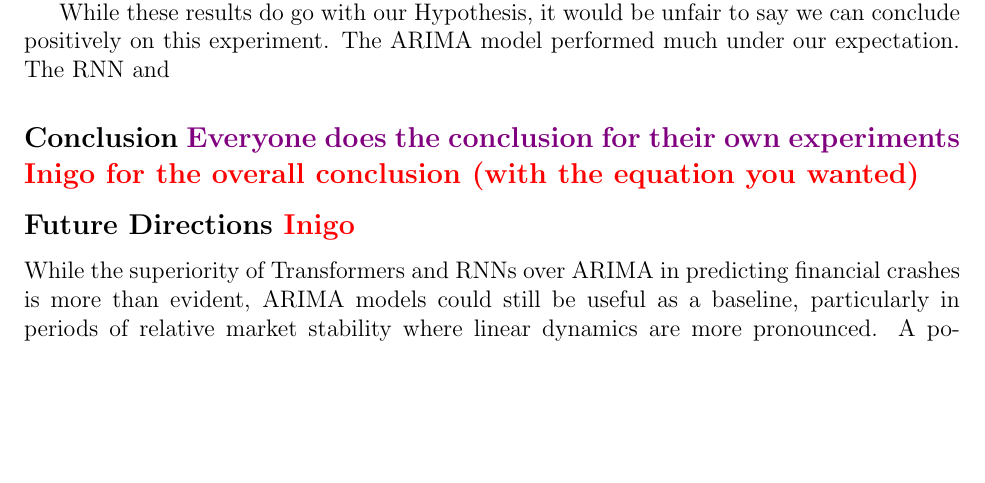
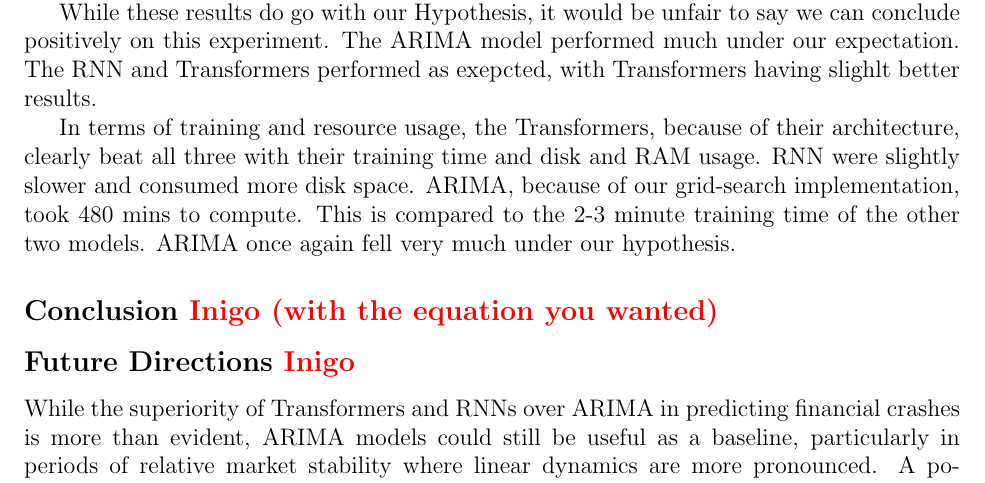
Before and after one commit to AdrienBelanger/451-Project, a LaTeX document (Project Final Report/final_report.tex): part of page 6 of 11, cut so that both start at the same text, the shorter picture padded with empty space. Compiled offline with pdfLaTeX.

Commit message:
added discussion

```diff
--- a/Project Final Report/final_report.tex
+++ b/Project Final Report/final_report.tex
@@ -206,10 +206,13 @@ The results of Experiment 1, on Figure 1, present a highly skewed report. While
 
 However, ARIMA performed very much underwhelmingly, with a prediction of over 3682 crashes. This makes 3087 false alarms, compared to 5 for RNNs and 3 for transformers. This shows that ARIMA struggled deeply with this experiment. This could be because of the way the experiment was set-up: as mentionned, ARIMA is a statistical model which needs more data to predict correctly.
 
-While these results do go with our Hypothesis, it would be unfair to say we can conclude positively on this experiment. The ARIMA model performed much under our expectation. The RNN and
+While these results do go with our Hypothesis, it would be unfair to say we can conclude positively on this experiment. The ARIMA model performed much under our expectation. The RNN and Transformers performed as exepcted, with Transformers having slighlt better results.
 
-\subsection*{Conclusion \textcolor{violet}{Everyone does the conclusion for their own experiments} \textcolor{red}{Inigo for the overall conclusion (with the equation you wanted)}}
+In terms of training and resource usage, the Transformers, because of their architecture, clearly beat all three with their training time and disk and RAM usage. RNN were slightly slower and consumed more disk space. ARIMA, because of our grid-search implementation, took 480 mins to compute. This is compared to the 2-3 minute training time of the other two models. ARIMA once again fell very much under our hypothesis.
+
+\subsection*{Conclusion \textcolor{red}{Inigo (with the equation you wanted)}}
 %  (Our conclusion on our results, so how each model fared, how fast they trained, how efficiently, which model we think is best in each context, etc)
+
 
 
 
```
Also changed, not shown: Project Final Report/final_report.pdf, 1 other file.
